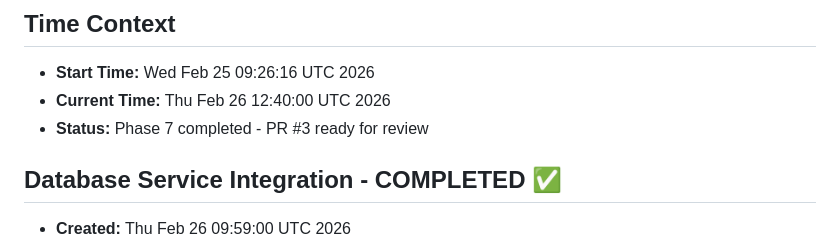
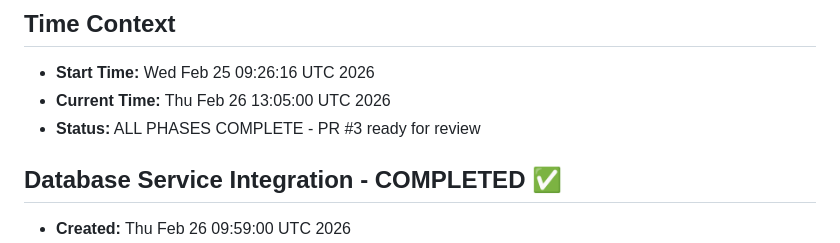
Before and after one commit to NebulaLumino/vidflow, a Markdown page: TIME.md, the part around the change. Rendered like a GitHub page.

Commit message:
docs: update TIME.md - all phases complete
Co-authored-by: openhands <openhands@all-hands.dev>

```diff
--- a/TIME.md
+++ b/TIME.md
@@ -10,8 +10,8 @@
 ## Time Context
 
 - **Start Time:** Wed Feb 25 09:26:16 UTC 2026
-- **Current Time:** Thu Feb 26 12:40:00 UTC 2026
-- **Status:** Phase 7 completed - PR #3 ready for review
+- **Current Time:** Thu Feb 26 13:05:00 UTC 2026
+- **Status:** ALL PHASES COMPLETE - PR #3 ready for review
 
 ## Database Service Integration - COMPLETED ✅
 
```
